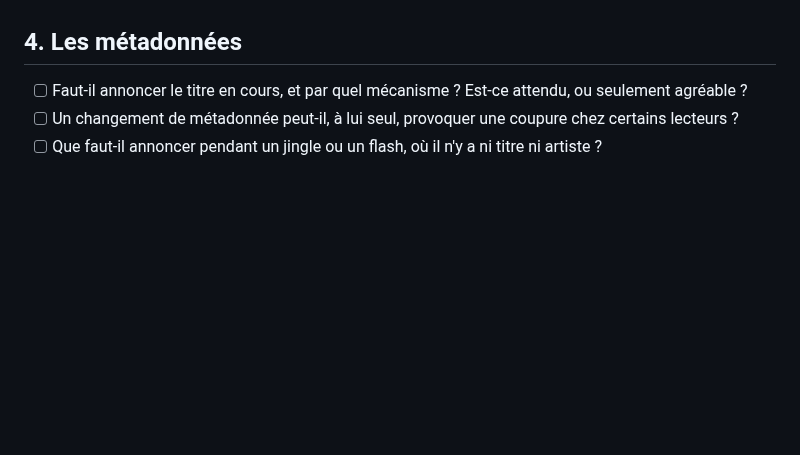
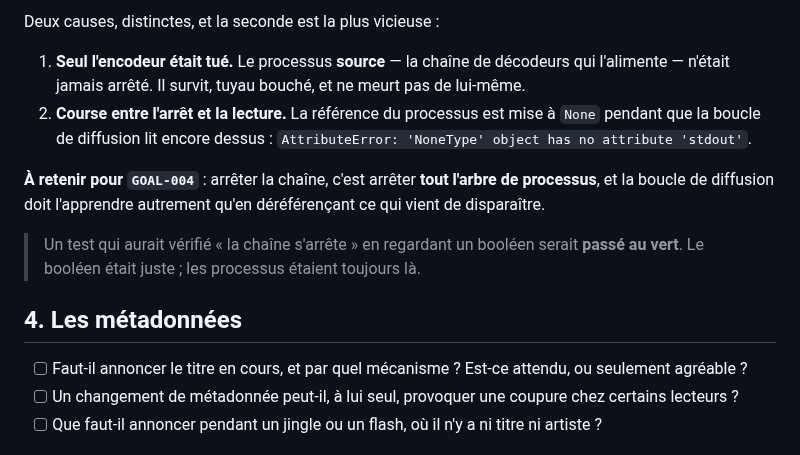
Before and after one commit to c4software/Personnal-WebRadio, a Markdown page: docs/flux-icy.md, the part around one of its changes. Rendered like a GitHub page; blank space fills up the shorter version.

```diff
--- a/docs/flux-icy.md
+++ b/docs/flux-icy.md
@@ -57,3 +95,19 @@ intolérant qui fixe la contrainte.
+Deux causes, distinctes, et la seconde est la plus vicieuse :
+
+1. **Seul l'encodeur était tué.** Le processus **source** — la chaîne de
+   décodeurs qui l'alimente — n'était jamais arrêté. Il survit, tuyau bouché, et
+   ne meurt pas de lui-même.
+2. **Course entre l'arrêt et la lecture.** La référence du processus est mise à
+   `None` pendant que la boucle de diffusion lit encore dessus :
+   `AttributeError: 'NoneType' object has no attribute 'stdout'`.
+
+**À retenir pour `GOAL-004`** : arrêter la chaîne, c'est arrêter **tout l'arbre
+de processus**, et la boucle de diffusion doit l'apprendre autrement qu'en
+déréférençant ce qui vient de disparaître.
+
+> Un test qui aurait vérifié « la chaîne s'arrête » en regardant un booléen
+> serait **passé au vert**. Le booléen était juste ; les processus étaient
+> toujours là.
 
 ## 4. Les métadonnées
 
```
Also changed, not shown: other parts of docs/flux-icy.md (+70 -32 lines), TASKS.md (+2 -2 lines).
